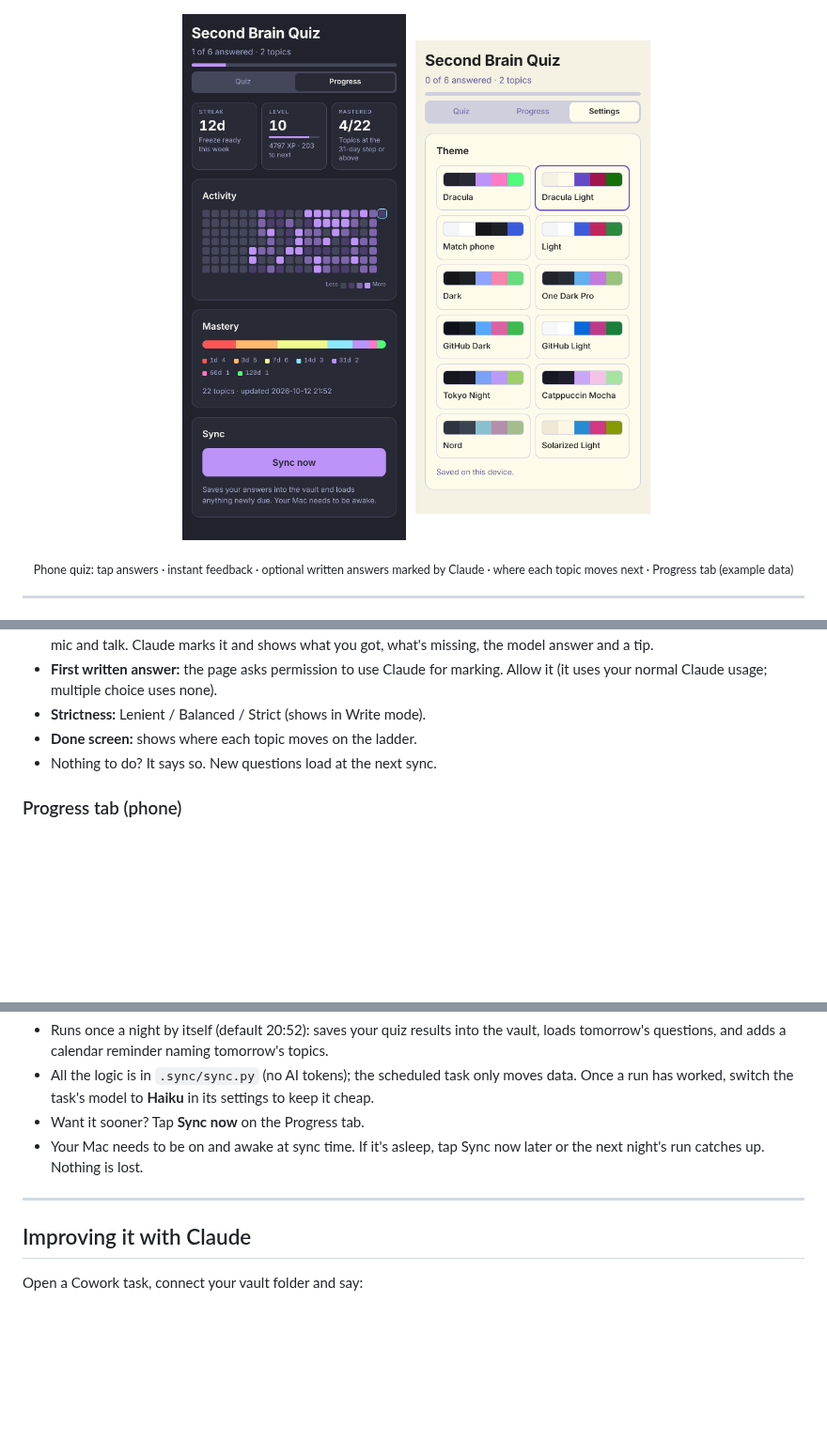
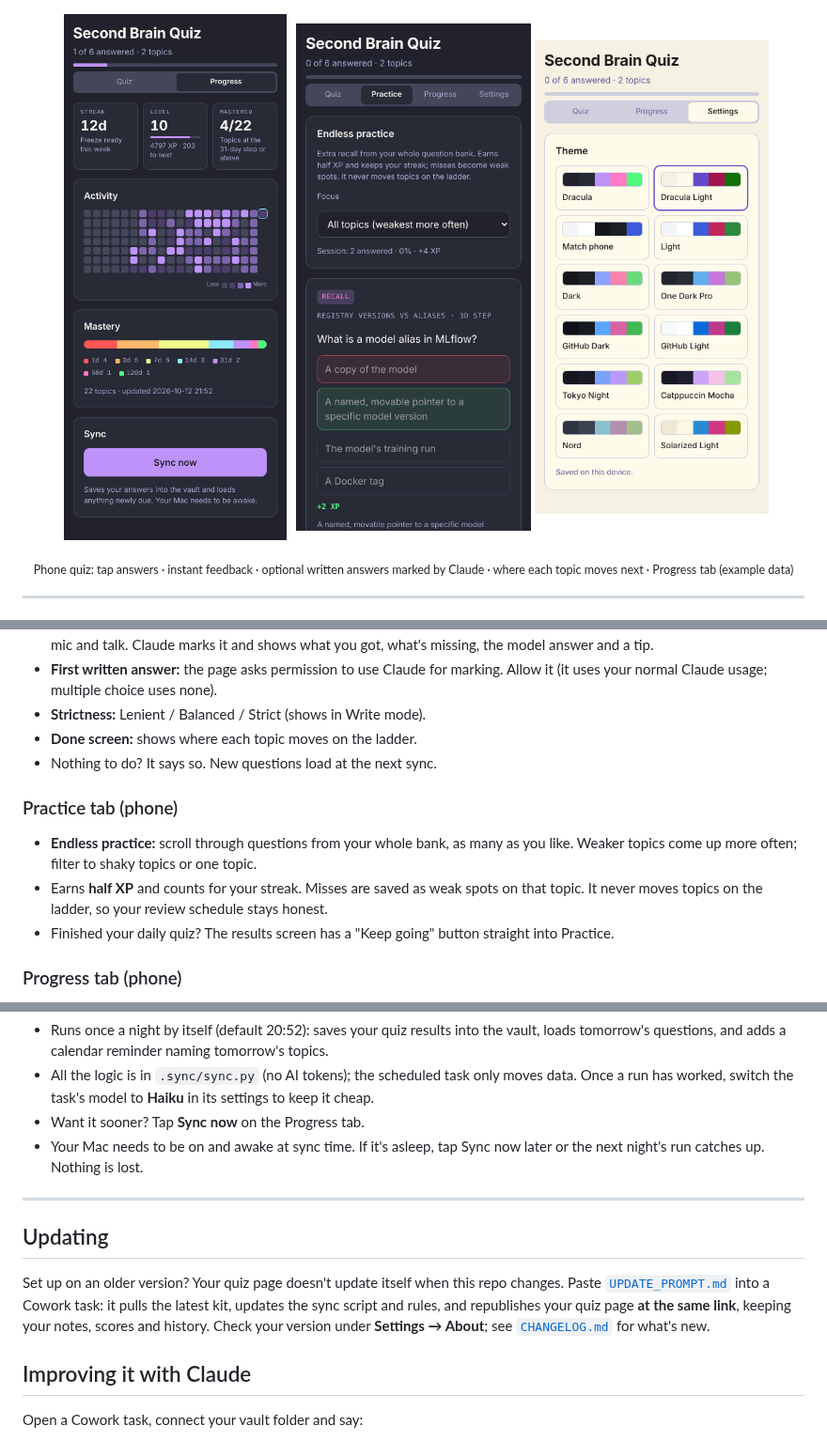
Before and after one commit to smir22/purrsist, a Markdown page: README.md, 3 parts joined by grey strips. Shown at 94% size. Drawn GitHub-style; pictures changed too: docs/screenshots/7-practice.png (added); blank space fills up the shorter version.

Commit message:
v1.6.0: Practice tab (endless, weighted, half XP), bank publishing, UPDATE_PROMPT + CHANGELOG + version label

```diff
--- a/README.md
+++ b/README.md
@@ -12,6 +12,7 @@ Built on Karpathy's "LLM wiki" idea and the CoderCo *Learn it so it sticks* meth
 </p>
 <p align="center">
   <img src="docs/screenshots/5-progress.png" width="30%" alt="Progress tab: streak, level and XP, activity heatmap, mastery by ladder step, Sync now">
+  <img src="docs/screenshots/7-practice.png" width="30%" alt="Practice tab: endless feed of questions from the whole bank with a topic filter">
   <img src="docs/screenshots/6-settings.png" width="30%" alt="Settings tab: theme picker with Dracula, Dracula Light, GitHub, Tokyo Night, Catppuccin, Nord and more">
 </p>
 <p align="center"><sub>Phone quiz: tap answers · instant feedback · optional written answers marked by Claude · where each topic moves next · Progress tab (example data)</sub></p>
@@ -75,6 +76,11 @@ next sync (auto) ──► scores each topic, moves it up/down the ladder,
 - **Done screen:** shows where each topic moves on the ladder.
 - Nothing to do? It says so. New questions load at the next sync.
 
+### Practice tab (phone)
+- **Endless practice:** scroll through questions from your whole bank, as many as you like. Weaker topics come up more often; filter to shaky topics or one topic.
+- Earns **half XP** and counts for your streak. Misses are saved as weak spots on that topic. It never moves topics on the ladder, so your review schedule stays honest.
+- Finished your daily quiz? The results screen has a "Keep going" button straight into Practice.
+
 ### Progress tab (phone)
 - **Streak:** days in a row you answered (or opened the quiz when nothing was due). One missed day a week is covered by an automatic freeze.
 - **Level & XP:** correct 10, partly 5, wrong 2 (for showing up), multiplied by the topic's ladder step, so remembering something after 31 days is worth more than after 1.
@@ -110,6 +116,10 @@ next sync (auto) ──► scores each topic, moves it up/down the ladder,
 
 ---
 
+## Updating
+
+Set up on an older version? Your quiz page doesn't update itself when this repo changes. Paste [`UPDATE_PROMPT.md`](UPDATE_PROMPT.md) into a Cowork task: it pulls the latest kit, updates the sync script and rules, and republishes your quiz page **at the same link**, keeping your notes, scores and history. Check your version under **Settings → About**; see [`CHANGELOG.md`](CHANGELOG.md) for what's new.
+
 ## Improving it with Claude
 
 Open a Cowork task, connect your vault folder and say:
```
Also changed, not shown: other parts of README.md (+2 -0 lines), CHANGELOG.md (added, +24 -0 lines), SETUP_PROMPT.md (+2 -2 lines), UPDATE_PROMPT.md (added, +16 -0 lines), template/CLAUDE.md (+6 -4 lines), 4 other files.
